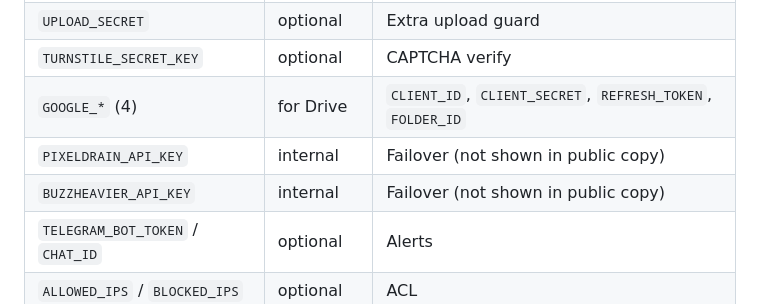
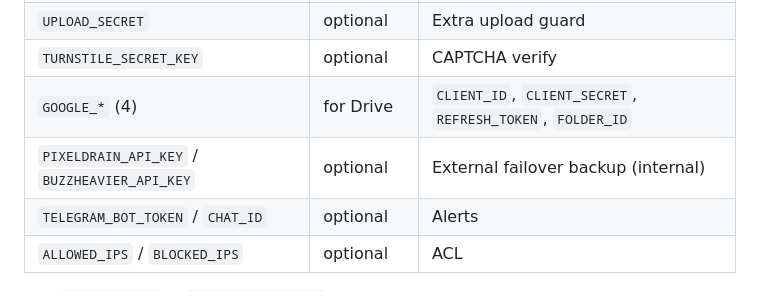
Before and after one commit to raihanirfan/imagehosting, a Markdown page: README.md, the part around the change. Rendered like a GitHub page.

Commit message:
docs(readme): merge PIXELDRAIN/BUZZHEAVIER env rows — optional + generic

```diff
--- a/README.md
+++ b/README.md
@@ -143,8 +143,7 @@ npm run deploy                   # wrangler deploy (needs CLOUDFLARE_API_TOKEN)
 | `UPLOAD_SECRET` | optional | Extra upload guard |
 | `TURNSTILE_SECRET_KEY` | optional | CAPTCHA verify |
 | `GOOGLE_*` (4) | for Drive | `CLIENT_ID`, `CLIENT_SECRET`, `REFRESH_TOKEN`, `FOLDER_ID` |
-| `PIXELDRAIN_API_KEY` | internal | Failover (not shown in public copy) |
-| `BUZZHEAVIER_API_KEY` | internal | Failover (not shown in public copy) |
+| `PIXELDRAIN_API_KEY` / `BUZZHEAVIER_API_KEY` | optional | External failover backup (internal) |
 | `TELEGRAM_BOT_TOKEN` / `CHAT_ID` | optional | Alerts |
 | `ALLOWED_IPS` / `BLOCKED_IPS` | optional | ACL |
 
```
